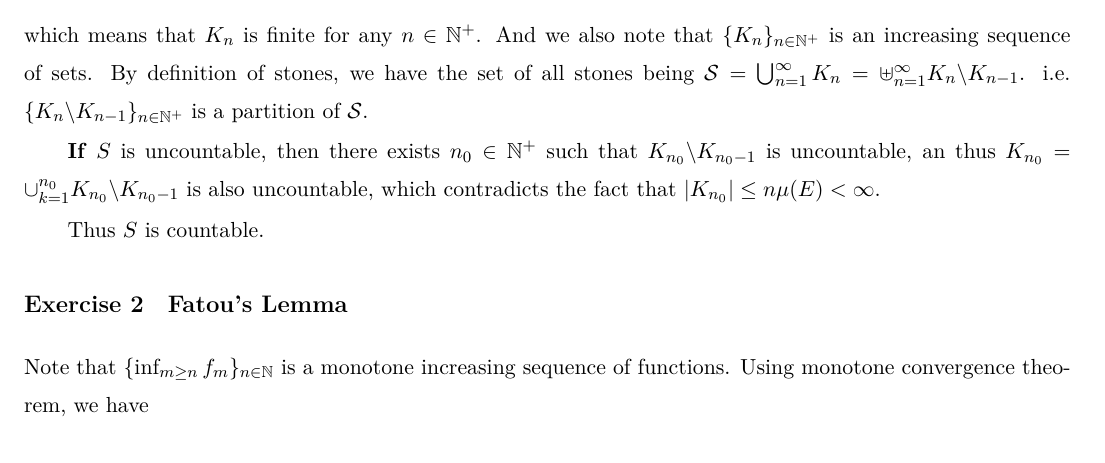
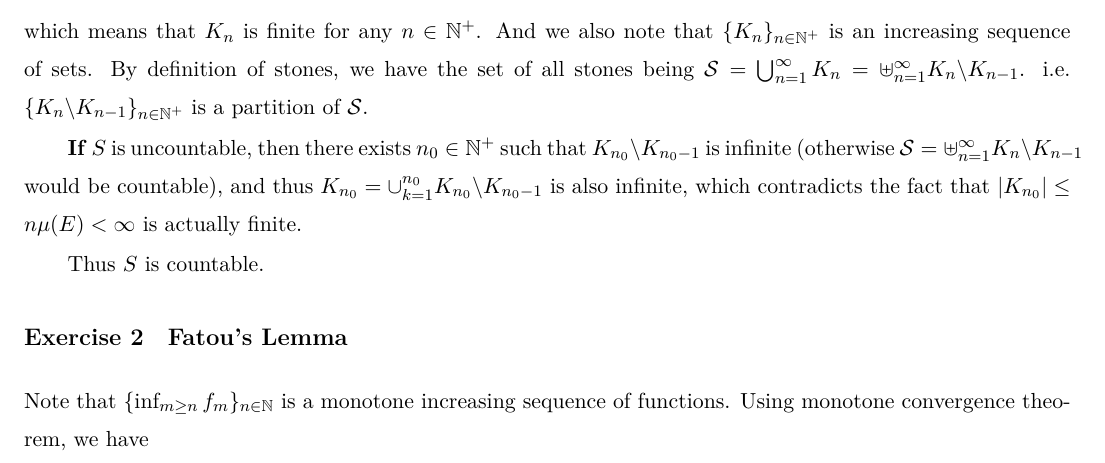
Before and after one commit to V1ncent19/430-1, a LaTeX problem sheet (HW2/HW2.tex): part of page 1 of 3, cut so that both start at the same text. Compiled offline with XeLaTeX.

Commit message:
modified HW2, v1ncent19

```diff
--- a/HW2/HW2.tex
+++ b/HW2/HW2.tex
@@ -115,7 +115,7 @@ Denote by $ K_n $ the set of atoms with mass greater than $ 1/n $, then we have
 \end{align*}
 which means that $ K_n $ is finite for any $ n\in\mathbb{N}^+ $. And we also note that $ \{K_n\}_{n\in\mathbb{N}^+} $ is an increasing sequence of sets. By definition of stones, we have the set of all stones being $ \mathcal{S}=\bigcup_{n=1}^{\infty}K_n = \uplus_{n=1}^{\infty}K_n\backslash K_{n-1} $. i.e. $ \{K_n\backslash K_{n-1}\}_{n\in\mathbb{N}^+} $ is a partition of $ \mathcal{S} $.
 
-\textbf{If} $ S $ is uncountable, then there exists $ n_0\in\mathbb{N}^+ $ such that $ K_{n_0}\backslash K_{n_0-1} $ is uncountable, an thus $ K_{n_0} = \cup_{k=1}^{n_0} K_{n_0}\backslash K_{n_0-1} $ is also uncountable, which contradicts the fact that $ \left\vert K_{n_0} \right\vert \leq n \mu (E) <\infty $.
+\textbf{If} $ S $ is uncountable, then there exists $ n_0\in\mathbb{N}^+ $ such that $ K_{n_0}\backslash K_{n_0-1} $ is infinite (otherwise $ \mathcal{S} = \uplus_{n=1}^{\infty}K_n\backslash K_{n-1} $ would be countable), and thus $ K_{n_0} = \cup_{k=1}^{n_0} K_{n_0}\backslash K_{n_0-1} $ is also infinite, which contradicts the fact that $ \left\vert K_{n_0} \right\vert \leq n \mu (E) <\infty $ is actually finite.
 
 Thus $ S $ is countable.
 
```
Also changed, not shown: HW2/HW2.pdf, 2 other files.
